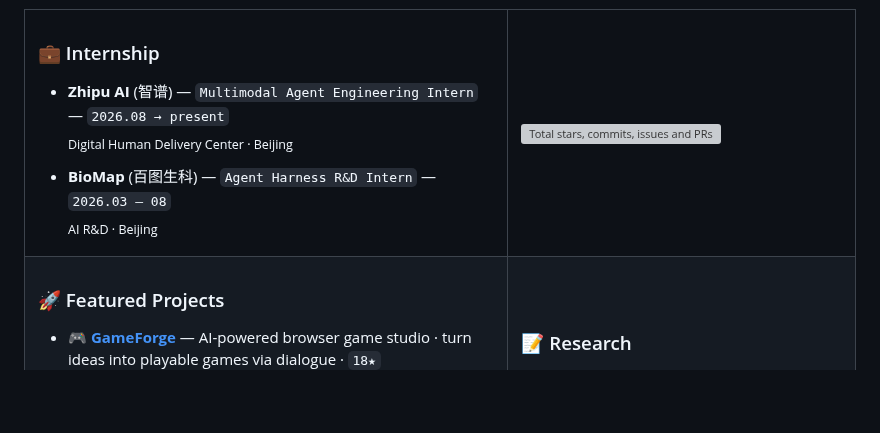
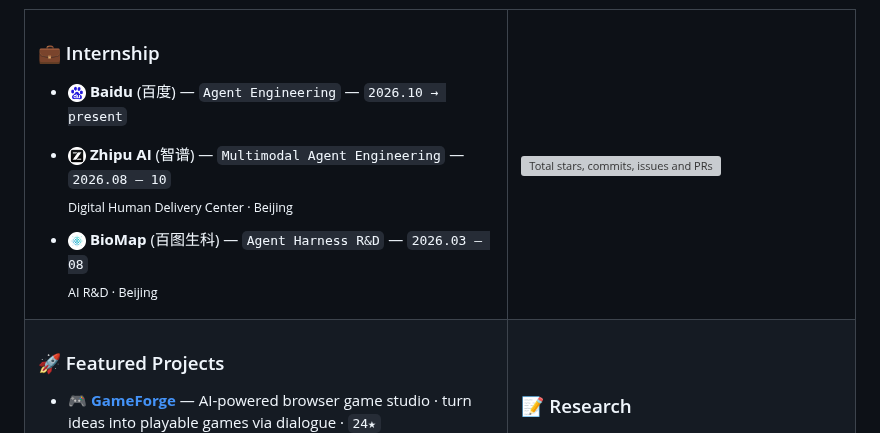
Before and after one commit to ByteTitan-star/ByteTitan-star, a Markdown page: README.md, the part around the change. GitHub-like rendering; pictures changed too: logos/baidu.png (added), logos/biomap.png (added), logos/zhipu.png (added); blank space fills up the shorter version; grey boxes are pictures that could not be loaded.

Commit message:
feat: add company logos, add Baidu internship, drop Intern suffix, update dates & stars

```diff
--- a/README.md
+++ b/README.md
@@ -11,10 +11,12 @@
 
 ### 💼 Internship
 
-- **Zhipu AI** (智谱) — <code>Multimodal Agent Engineering Intern</code> — <code>2026.08 → present</code><br/>
+- <img src="logos/baidu.png" width="18" alt="" /> **Baidu** (百度) — <code>Agent Engineering</code> — <code>2026.10 → present</code>
+
+- <img src="logos/zhipu.png" width="18" alt="" /> **Zhipu AI** (智谱) — <code>Multimodal Agent Engineering</code> — <code>2026.08 – 10</code><br/>
   <sub>Digital Human Delivery Center · Beijing</sub>
 
-- **BioMap** (百图生科) — <code>Agent Harness R&amp;D Intern</code> — <code>2026.03 – 08</code><br/>
+- <img src="logos/biomap.png" width="18" alt="" /> **BioMap** (百图生科) — <code>Agent Harness R&amp;D</code> — <code>2026.03 – 08</code><br/>
   <sub>AI R&amp;D · Beijing</sub>
 
 </td>
@@ -32,7 +34,7 @@
 
 ### 🚀 Featured Projects
 
-- 🎮 **[GameForge](https://github.com/ByteTitan-star/GameForge-Copilot)** — AI-powered browser game studio · turn ideas into playable games via dialogue · `18★`
+- 🎮 **[GameForge](https://github.com/ByteTitan-star/GameForge-Copilot)** — AI-powered browser game studio · turn ideas into playable games via dialogue · `24★`
 - 🤖 **[CodingKing](https://github.com/ByteTitan-star/CodingKing)** — autonomous coding agent with self-built ReAct + Reflection loop, tool protocol & Docker sandbox
 - 🎬 **[VideoGen-Agent](https://github.com/ByteTitan-star/VideoGen-Agent)** — end-to-end multi-stage video generation workflow on LangGraph, with unified model adapters & dynamic routing
 - 📄 **[PaperDistiller](https://github.com/ByteTitan-star/Agent_PaperDistiller)** — multi-agent paper-reading workspace · RAG QA, ToT-driven innovation analysis, bilingual translation
```
